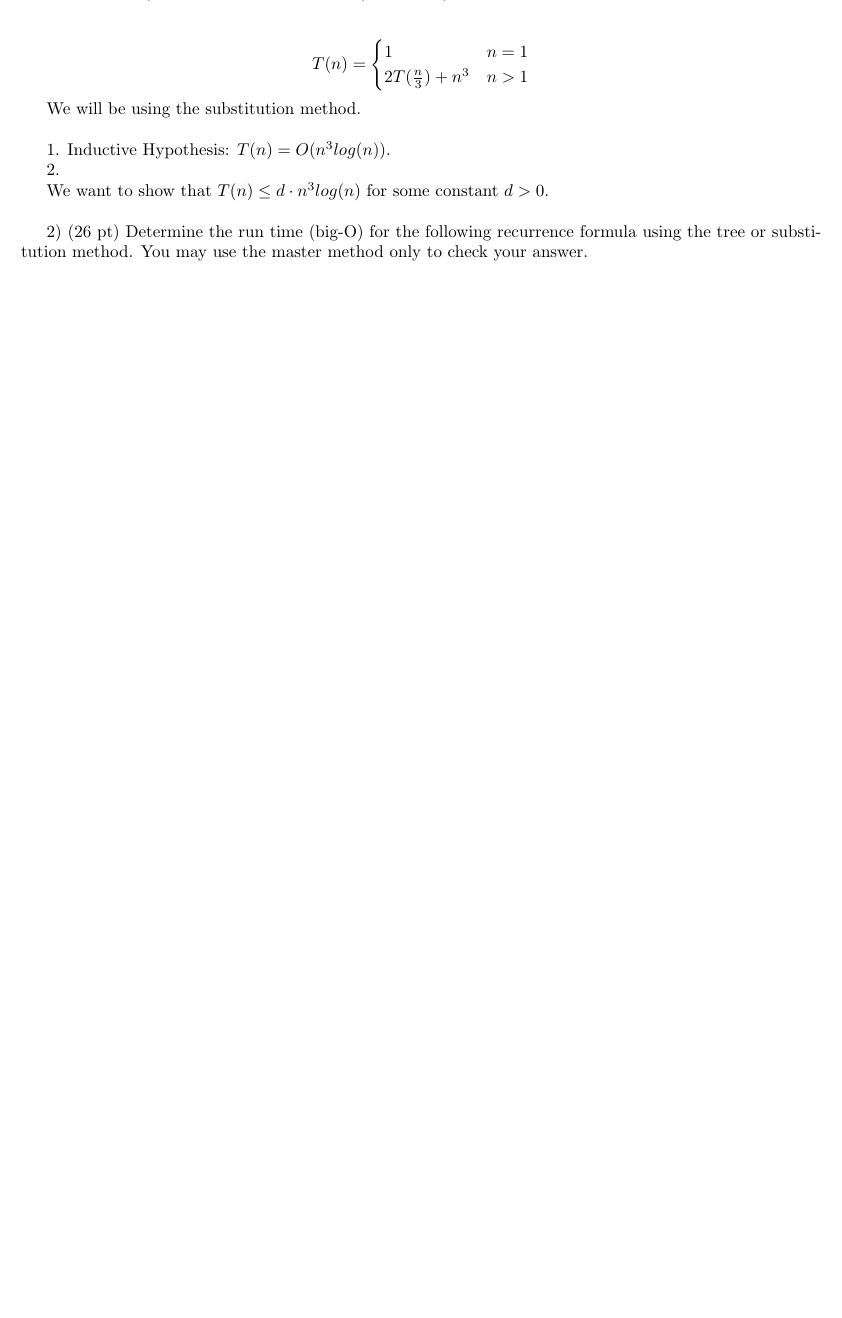
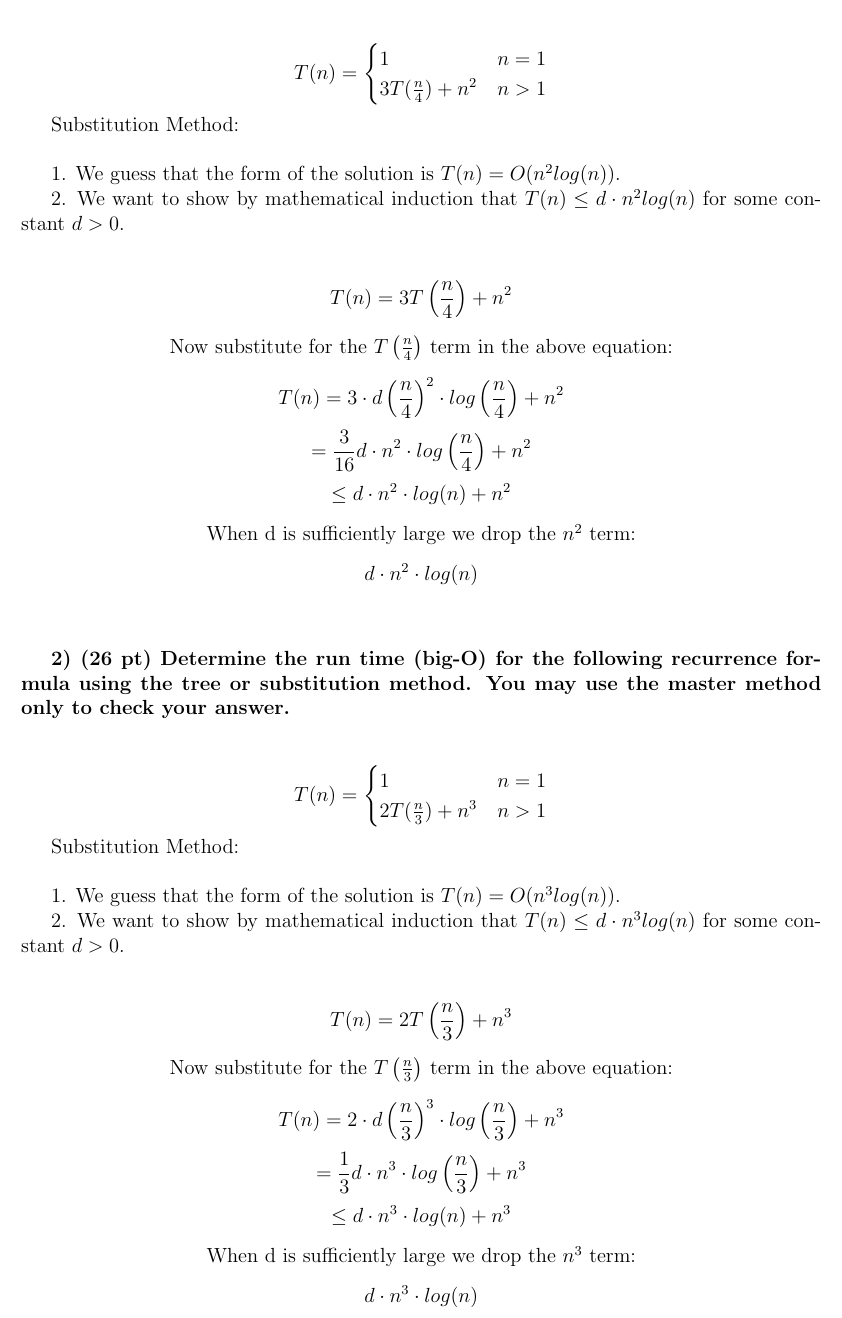
Before and after one commit to hofergabriel/CSC-372-Project-1, a LaTeX document (1b/hw-1b.tex): part of page 2 of 2 before the commit and part of page 2 of 3 after it, cut so that both start at the same text, the shorter picture padded with empty space. Compiled offline with pdfLaTeX.

Commit message:
questions 1 and 2

```diff
--- a/1b/hw-1b.tex
+++ b/1b/hw-1b.tex
@@ -1,4 +1,4 @@
-\documentclass[8pt, a4paper]{article}
+\documentclass[12pt, a4paper]{article}
 \usepackage{listings}
 \usepackage{pdfpages}
 \usepackage[legalpaper, margin=1in]{geometry}
@@ -41,8 +41,48 @@
 \newpage
 \subsection*{Section 2: Recursion Analysis}
 
-1) (26 pt) Determine the run time (bit-O) for the following recurrence formula using the tree or substitution method.
-You may use the master method only to check your answer. \\
+\textbf{1) (26 pt) Determine the run time (bit-O) for the following recurrence formula using the tree or substitution method.
+You may use the master method only to check your answer. } \\
+
+\[
+  T(n) =
+  \begin{cases}
+    1 & n = 1  \\
+    3T(\frac{n}{4}) + n^2 & n > 1  \\
+  \end{cases}
+\]
+
+Substitution Method: \\
+
+1. We guess that the form of the solution is $ T(n) = O(n^2 log(n)) $.
+
+2. We want to show by mathematical induction that $ T(n) \leq d \cdot n^2 log(n) $ for some constant $ d > 0 $. \\
+
+\[
+  T(n) = 3T \left(\frac{n}{4} \right) + n^2
+\]
+\begin{center}
+  Now substitute for the $T \left(\frac{n}{4} \right)$ term in the above equation:
+  \end{center}
+\[
+  T(n) = 3 \cdot d \left(\frac{n}{4} \right)^2 \cdot log \left(\frac{n}{4} \right) + n^2
+\]
+\[
+  = \frac{3}{16} d \cdot n^2 \cdot log \left(\frac{n}{4} \right) + n^2
+\]
+\[
+  \leq d \cdot n^2 \cdot log(n) + n^2
+\]
+\begin{center}
+  When d is sufficiently large we drop the $ n^2 $ term:
+\end{center}
+\[
+  d \cdot n^2 \cdot log(n)
+\]
+\\
+
+\textbf{2) (26 pt) Determine the run time (big-O) for the following recurrence formula using the tree or substitution method.
+You may use the master method only to check your answer.} \\
 
 \[
   T(n) =
@@ -52,17 +92,36 @@ You may use the master method only to check your answer. \\
   \end{cases}
 \]
 
-We will be using the substitution method. \\
+Substitution Method: \\
 
-1. Inductive Hypothesis: $ T(n) = O(n^3 log(n)) $.
+1. We guess that the form of the solution is $ T(n) = O(n^3 log(n)) $.
 
-2.
+2. We want to show by mathematical induction that $ T(n) \leq d \cdot n^3 log(n) $ for some constant $ d > 0 $. \\
 
-We want to show that $ T(n) \leq d \cdot n^3 log(n) $ for some constant $ d > 0 $. \\
+\[
+  T(n) = 2T \left(\frac{n}{3} \right) + n^3
+\]
+\begin{center}
+  Now substitute for the $T \left(\frac{n}{3} \right)$ term in the above equation:
+\end{center}
+\[
+  T(n) = 2 \cdot d \left(\frac{n}{3} \right)^3 \cdot log \left(\frac{n}{3} \right) + n^3
+\]
+\[
+  = \frac{1}{3} d \cdot n^3 \cdot log \left(\frac{n}{3} \right) + n^3
+\]
+\[
+  \leq d \cdot n^3 \cdot log(n) + n^3
+\]
+\begin{center}
+  When d is sufficiently large we drop the $ n^3 $ term:
+\end{center}
+\[
+  d \cdot n^3 \cdot log(n)
+\]
+\\
+\newpage
 
-
-2) (26 pt) Determine the run time (big-O) for the following recurrence formula using the tree or substitution method.
-You may use the master method only to check your answer. \\
 
 
 3) (12 pt) Determine which case of the Master Theorem applies for the following recurrences. Include the values of
```
Also changed, not shown: 1b/hw-1b.pdf.
